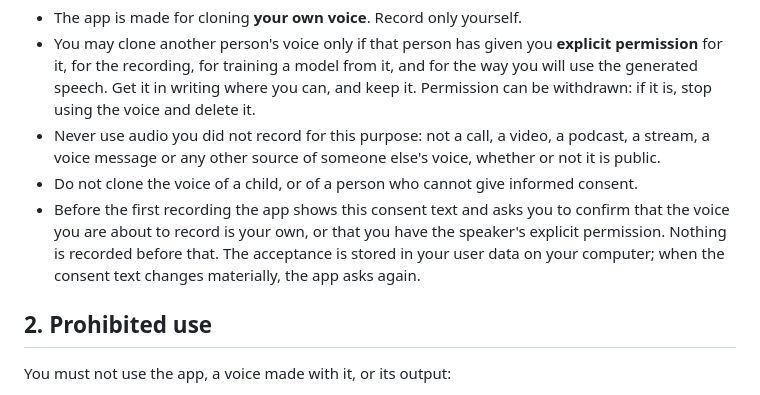
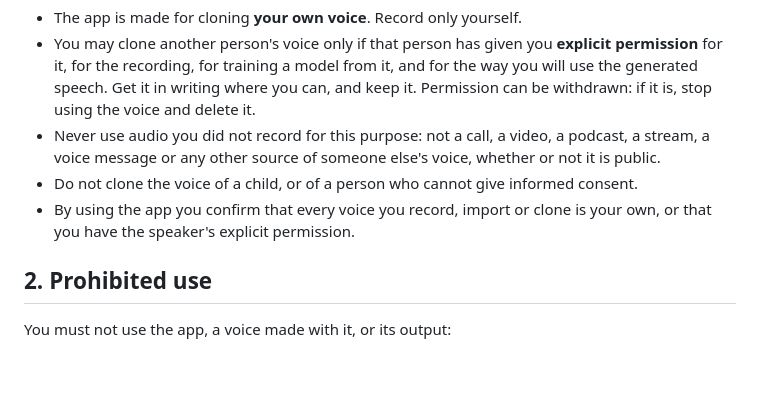
Before and after one commit to tarpetos/mimvox, a Markdown page: DISCLAIMER.md, the part around the change. Drawn GitHub-style; blank space fills up the shorter version.

```diff
--- a/DISCLAIMER.md
+++ b/DISCLAIMER.md
@@ -15,9 +15,8 @@ document before you record anything.
 - Never use audio you did not record for this purpose: not a call, a video, a podcast, a stream, a voice message or any
   other source of someone else's voice, whether or not it is public.
 - Do not clone the voice of a child, or of a person who cannot give informed consent.
-- Before the first recording the app shows this consent text and asks you to confirm that the voice you are about to
-  record is your own, or that you have the speaker's explicit permission. Nothing is recorded before that. The
-  acceptance is stored in your user data on your computer; when the consent text changes materially, the app asks again.
+- By using the app you confirm that every voice you record, import or clone is your own, or that you have the
+  speaker's explicit permission.
 
 ## 2. Prohibited use
 
```
Also changed, not shown: README.md (+1 -1 lines), docs/usage.md (+6 -9 lines), docs/screenshots/usage-onboarding.png, 1 other file.
